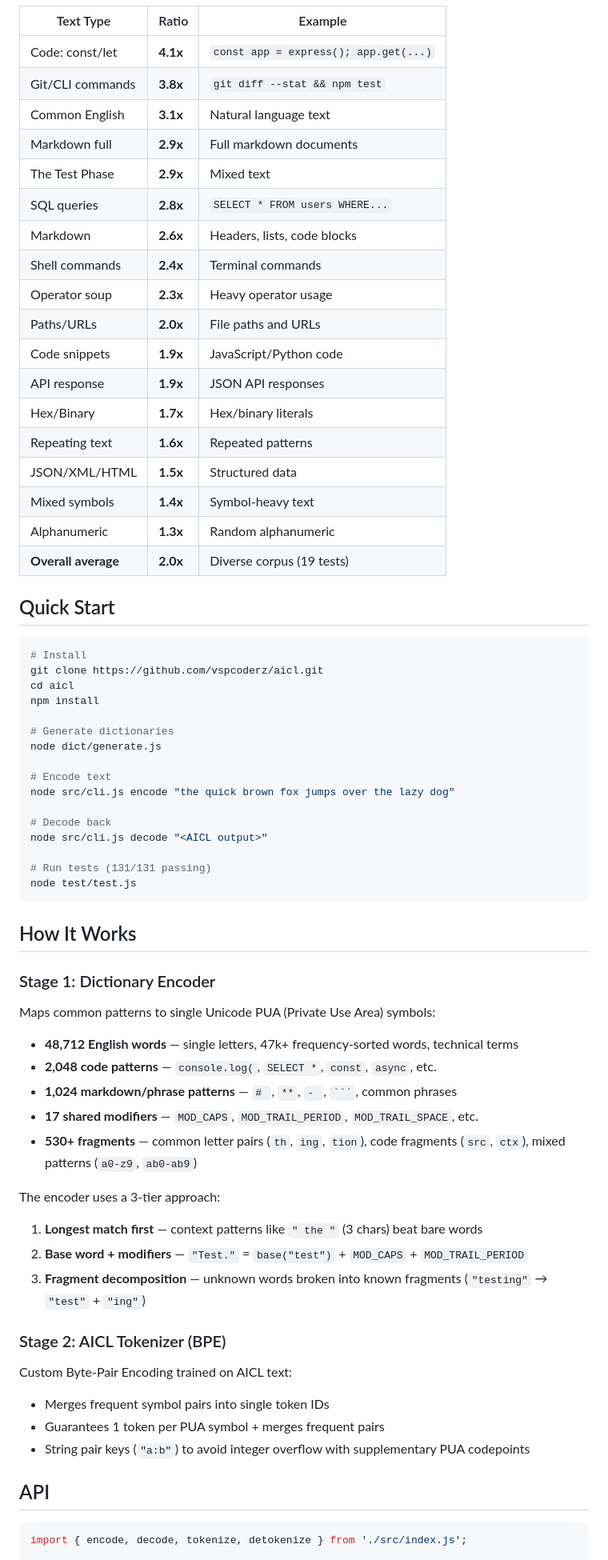
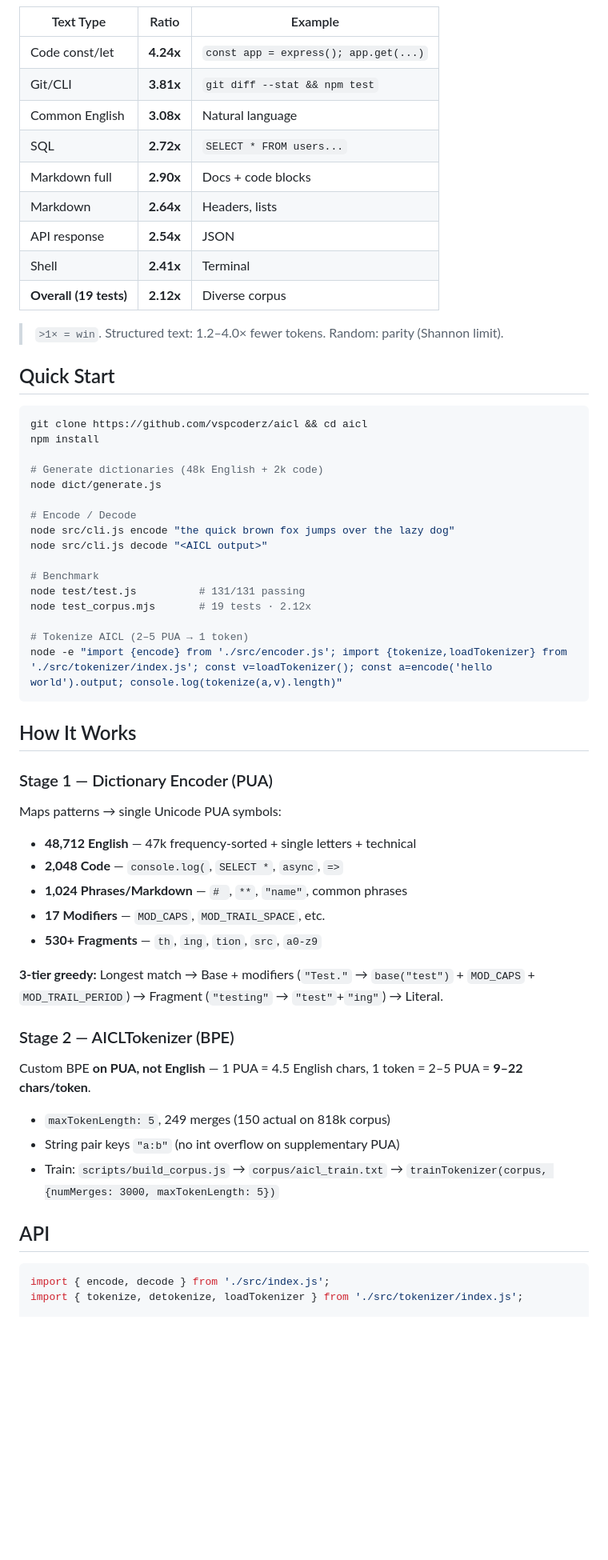
Before and after one commit to vspcoderz/aicl, a Markdown page: README.md, the part around one of its changes. Shown at 80% size. Drawn GitHub-style; blank space fills up the shorter version.

`````diff
--- a/README.md
+++ b/README.md
@@ -14,72 +48,64 @@ Text → [Dict Encoder] → AICL (PUA symbols) → [AICL Tokenizer] → Token ID
 
 | Text Type | Ratio | Example |
 |---|---|---|
-| Code: const/let | **4.1x** | `const app = express(); app.get(...)` |
-| Git/CLI commands | **3.8x** | `git diff --stat && npm test` |
-| Common English | **3.1x** | Natural language text |
-| Markdown full | **2.9x** | Full markdown documents |
-| The Test Phase | **2.9x** | Mixed text |
-| SQL queries | **2.8x** | `SELECT * FROM users WHERE...` |
-| Markdown | **2.6x** | Headers, lists, code blocks |
-| Shell commands | **2.4x** | Terminal commands |
-| Operator soup | **2.3x** | Heavy operator usage |
-| Paths/URLs | **2.0x** | File paths and URLs |
-| Code snippets | **1.9x** | JavaScript/Python code |
-| API response | **1.9x** | JSON API responses |
-| Hex/Binary | **1.7x** | Hex/binary literals |
-| Repeating text | **1.6x** | Repeated patterns |
-| JSON/XML/HTML | **1.5x** | Structured data |
-| Mixed symbols | **1.4x** | Symbol-heavy text |
-| Alphanumeric | **1.3x** | Random alphanumeric |
-| **Overall average** | **2.0x** | Diverse corpus (19 tests) |
+| Code const/let | **4.24x** | `const app = express(); app.get(...)` |
+| Git/CLI | **3.81x** | `git diff --stat && npm test` |
+| Common English | **3.08x** | Natural language |
+| SQL | **2.72x** | `SELECT * FROM users...` |
+| Markdown full | **2.90x** | Docs + code blocks |
+| Markdown | **2.64x** | Headers, lists |
+| API response | **2.54x** | JSON |
+| Shell | **2.41x** | Terminal |
+| **Overall (19 tests)** | **2.12x** | Diverse corpus |
+
+> `>1× = win`. Structured text: 1.2–4.0× fewer tokens. Random: parity (Shannon limit).
 
 ## Quick Start
 
 ```bash
-# Install
-git clone https://github.com/vspcoderz/aicl.git
-cd aicl
+git clone https://github.com/vspcoderz/aicl && cd aicl
 npm install
 
-# Generate dictionaries
+# Generate dictionaries (48k English + 2k code)
 node dict/generate.js
 
-# Encode text
+# Encode / Decode
 node src/cli.js encode "the quick brown fox jumps over the lazy dog"
-
-# Decode back
 node src/cli.js decode "<AICL output>"
 
-# Run tests (131/131 passing)
-node test/test.js
+# Benchmark
+node test/test.js          # 131/131 passing
+node test_corpus.mjs       # 19 tests · 2.12x
+
+# Tokenize AICL (2–5 PUA → 1 token)
+node -e "import {encode} from './src/encoder.js'; import {tokenize,loadTokenizer} from './src/tokenizer/index.js'; const v=loadTokenizer(); const a=encode('hello world').output; console.log(tokenize(a,v).length)"
 ```
 
 ## How It Works
 
-### Stage 1: Dictionary Encoder
+### Stage 1 — Dictionary Encoder (PUA)
 
-Maps common patterns to single Unicode PUA (Private Use Area) symbols:
+Maps patterns → single Unicode PUA symbols:
 
-- **48,712 English words** — single letters, 47k+ frequency-sorted words, technical terms
-- **2,048 code patterns** — `console.log(`, `SELECT *`, `const`, `async`, etc.
-- **1,024 markdown/phrase patterns** — `# `, `**`, `- `, ```` ``` ````, common phrases
-- **17 shared modifiers** — `MOD_CAPS`, `MOD_TRAIL_PERIOD`, `MOD_TRAIL_SPACE`, etc.
-- **530+ fragments** — common letter pairs (`th`, `ing`, `tion`), code fragments (`src`, `ctx`), mixed patterns (`a0-z9`, `ab0-ab9`)
+- **48,712 English** — 47k frequency-sorted + single letters + technical
+- **2,048 Code** — `console.log(`, `SELECT *`, `async`, `=>`
+- **1,024 Phrases/Markdown** — `# `, `**`, `"name"`, common phrases
+- **17 Modifiers** — `MOD_CAPS`, `MOD_TRAIL_SPACE`, etc.
+- **530+ Fragments** — `th`, `ing`, `tion`, `src`, `a0-z9`
 
-The encoder uses a 3-tier approach:
-1. **Longest match first** — context patterns like `" the "` (3 chars) beat bare words
-2. **Base word + modifiers** — `"Test."` = `base("test")` + `MOD_CAPS` + `MOD_TRAIL_PERIOD`
-3. **Fragment decomposition** — unknown words broken into known fragments (`"testing"` → `"test"` + `"ing"`)
+**3-tier greedy:** Longest match → Base + modifiers (`"Test."` → `base("test")` + `MOD_CAPS` + `MOD_TRAIL_PERIOD`) → Fragment (`"testing"` → `"test"`+`"ing"`) → Literal.
 
-### Stage 2: AICL Tokenizer (BPE)
+### Stage 2 — AICLTokenizer (BPE)
 
-Custom Byte-Pair Encoding trained on AICL text:
-- Merges frequent symbol pairs into single token IDs
-- Guarantees 1 token per PUA symbol + merges frequent pairs
-- String pair keys (`"a:b"`) to avoid integer overflow with supplementary PUA codepoints
+Custom BPE **on PUA, not English** — 1 PUA = 4.5 English chars, 1 token = 2–5 PUA = **9–22 chars/token**.
+
+- `maxTokenLength: 5`, 249 merges (150 actual on 818k corpus)
+- String pair keys `"a:b"` (no int overflow on supplementary PUA)
+- Train: `scripts/build_corpus.js` → `corpus/aicl_train.txt` → `trainTokenizer(corpus, {numMerges: 3000, maxTokenLength: 5})`
 
 ## API
 
 ```javascript
-import { encode, decode, tokenize, detokenize } from './src/index.js';
+import { encode, decode } from './src/index.js';
+import { tokenize, detokenize, loadTokenizer } from './src/tokenizer/index.js';
 
`````
Also changed, not shown: other parts of README.md (+72 -58 lines).
